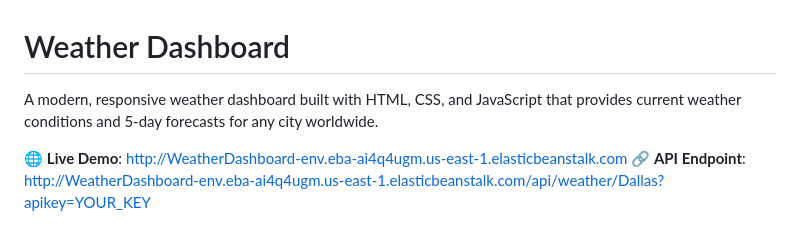
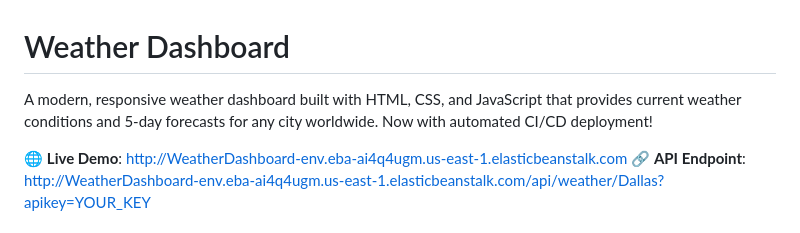
Before and after one commit to ratnakar-gumpena/weather-dashboard, a Markdown page: README.md, the part around the change. Rendered like a GitHub page.

Commit message:
Test CI/CD pipeline deployment
🤖 Generated with [Claude Code](https://claude.ai/code)

Co-Authored-By: Claude <noreply@anthropic.com>

```diff
--- a/README.md
+++ b/README.md
@@ -1,6 +1,6 @@
 # Weather Dashboard
 
-A modern, responsive weather dashboard built with HTML, CSS, and JavaScript that provides current weather conditions and 5-day forecasts for any city worldwide.
+A modern, responsive weather dashboard built with HTML, CSS, and JavaScript that provides current weather conditions and 5-day forecasts for any city worldwide. Now with automated CI/CD deployment!
 
 🌐 **Live Demo**: [http://WeatherDashboard-env.eba-ai4q4ugm.us-east-1.elasticbeanstalk.com](http://WeatherDashboard-env.eba-ai4q4ugm.us-east-1.elasticbeanstalk.com)
 🔗 **API Endpoint**: [http://WeatherDashboard-env.eba-ai4q4ugm.us-east-1.elasticbeanstalk.com/api/weather/Dallas?apikey=YOUR_KEY](http://WeatherDashboard-env.eba-ai4q4ugm.us-east-1.elasticbeanstalk.com/api/weather/Dallas?apikey=YOUR_KEY)
```
